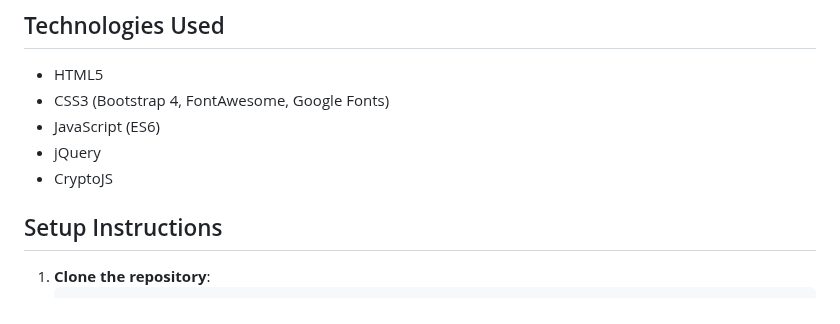
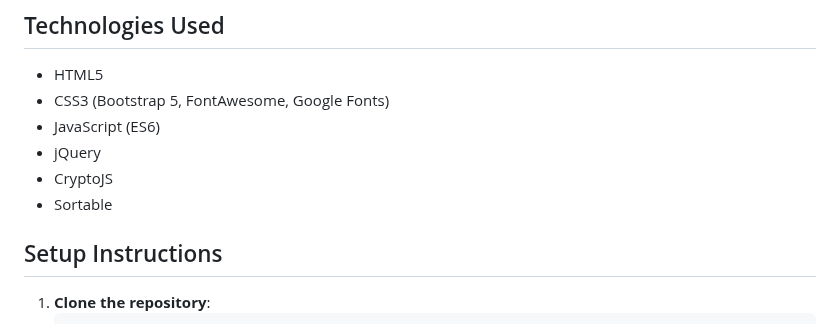
Before and after one commit to marginal23326/Manga-Viewer, a Markdown page: README.md, the part around the change. GitHub-like rendering.

```diff
--- a/README.md
+++ b/README.md
@@ -15,10 +15,11 @@ This is a continuous vertical manga viewer website that provides a user-friendly
 
 ## Technologies Used
 - HTML5
-- CSS3 (Bootstrap 4, FontAwesome, Google Fonts)
+- CSS3 (Bootstrap 5, FontAwesome, Google Fonts)
 - JavaScript (ES6)
 - jQuery
 - CryptoJS
+- Sortable
 
 ## Setup Instructions
 1. **Clone the repository**:
```
